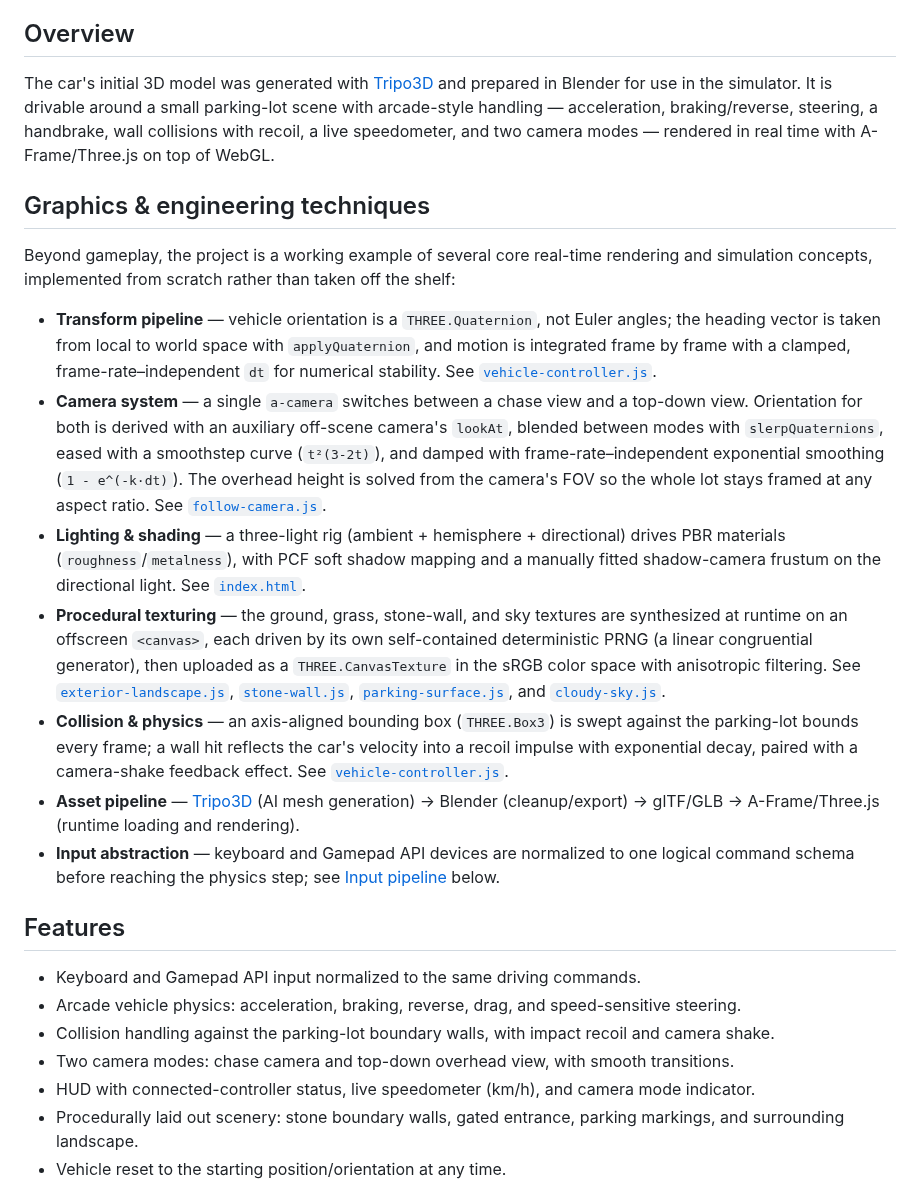
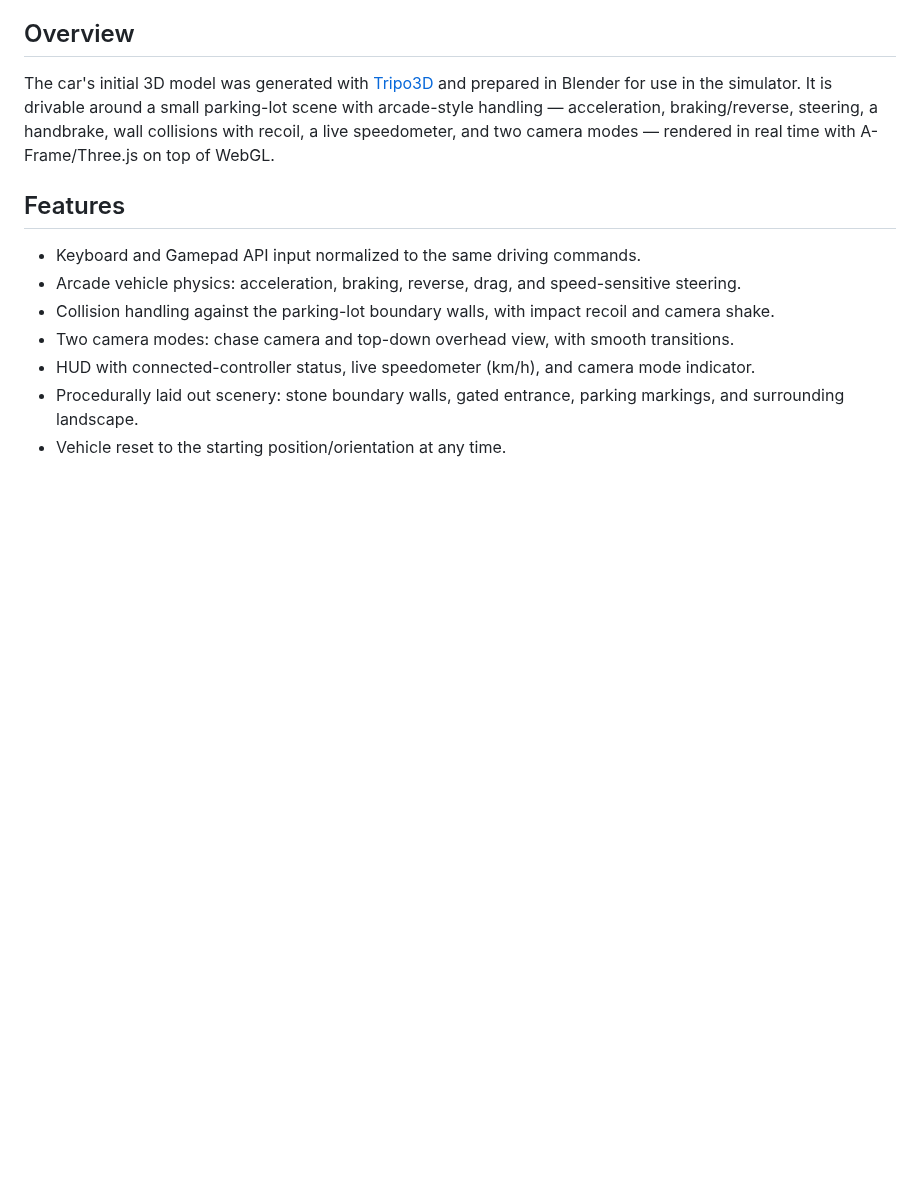
Before and after one commit to lianeheidemann/mini-driving-simulator-3d, a Markdown page: README.md, the part around the change. GitHub-like rendering; blank space fills up the shorter version.

Commit message:
Remove graphics & engineering techniques section
Removed detailed graphics and engineering techniques section to streamline the README.

```diff
--- a/README.md
+++ b/README.md
@@ -18,50 +18,6 @@ A browser-based 3D driving simulator built with **[Blender](https://www.blender.
 ## Overview
 
 The car's initial 3D model was generated with [Tripo3D](https://www.tripo3d.ai/) and prepared in Blender for use in the simulator. It is drivable around a small parking-lot scene with arcade-style handling — acceleration, braking/reverse, steering, a handbrake, wall collisions with recoil, a live speedometer, and two camera modes — rendered in real time with A-Frame/Three.js on top of WebGL.
-
-## Graphics & engineering techniques
-
-Beyond gameplay, the project is a working example of several core real-time
-rendering and simulation concepts, implemented from scratch rather than
-taken off the shelf:
-
-- **Transform pipeline** — vehicle orientation is a `THREE.Quaternion`, not
-  Euler angles; the heading vector is taken from local to world space with
-  `applyQuaternion`, and motion is integrated frame by frame with a
-  clamped, frame-rate–independent `dt` for numerical stability.
-  See [`vehicle-controller.js`](src/components/vehicle-controller.js).
-- **Camera system** — a single `a-camera` switches between a chase view and
-  a top-down view. Orientation for both is derived with an auxiliary
-  off-scene camera's `lookAt`, blended between modes with
-  `slerpQuaternions`, eased with a smoothstep curve (`t²(3-2t)`), and
-  damped with frame-rate–independent exponential smoothing
-  (`1 - e^(-k·dt)`). The overhead height is solved from the camera's FOV so
-  the whole lot stays framed at any aspect ratio.
-  See [`follow-camera.js`](src/components/follow-camera.js).
-- **Lighting & shading** — a three-light rig (ambient + hemisphere +
-  directional) drives PBR materials (`roughness`/`metalness`), with PCF
-  soft shadow mapping and a manually fitted shadow-camera frustum on the
-  directional light. See [`index.html`](index.html).
-- **Procedural texturing** — the ground, grass, stone-wall, and sky textures
-  are synthesized at runtime on an offscreen `<canvas>`, each driven by its
-  own self-contained deterministic PRNG (a linear congruential generator),
-  then uploaded as a `THREE.CanvasTexture` in the sRGB color space with
-  anisotropic filtering. See
-  [`exterior-landscape.js`](src/components/exterior-landscape.js),
-  [`stone-wall.js`](src/components/stone-wall.js),
-  [`parking-surface.js`](src/components/parking-surface.js), and
-  [`cloudy-sky.js`](src/components/cloudy-sky.js).
-- **Collision & physics** — an axis-aligned bounding box (`THREE.Box3`) is
-  swept against the parking-lot bounds every frame; a wall hit reflects the
-  car's velocity into a recoil impulse with exponential decay, paired with
-  a camera-shake feedback effect.
-  See [`vehicle-controller.js`](src/components/vehicle-controller.js).
-- **Asset pipeline** — [Tripo3D](https://www.tripo3d.ai/) (AI mesh
-  generation) → Blender (cleanup/export) → glTF/GLB → A-Frame/Three.js
-  (runtime loading and rendering).
-- **Input abstraction** — keyboard and Gamepad API devices are normalized
-  to one logical command schema before reaching the physics step; see
-  [Input pipeline](#input-pipeline) below.
 
 ## Features
 
```
